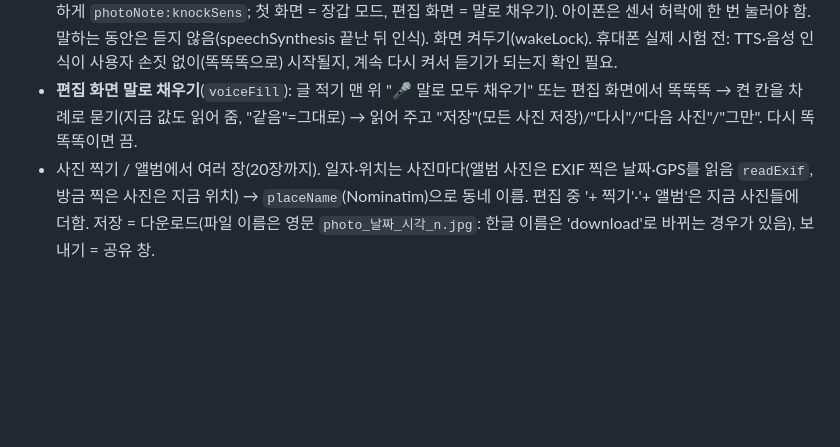
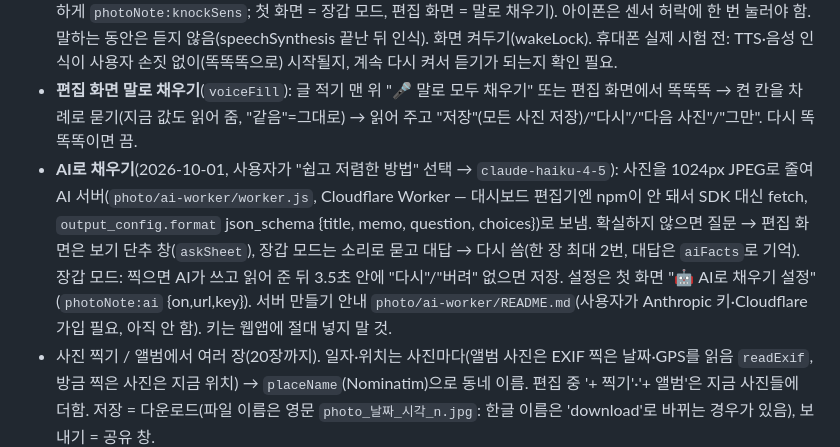
Before and after one commit to GilbertGo/allhere, a Markdown page: CLAUDE.md, the part around the change. Rendered like a GitHub page; blank space fills up the shorter version.

Commit message:
CLAUDE.md: AI로 채우기 메모
Co-Authored-By: Claude Opus 5.5 <noreply@anthropic.com>
Claude-Session: https://claude.ai/code/session_01261RdEkjaf2V5Nyqtat8qw

```diff
--- a/CLAUDE.md
+++ b/CLAUDE.md
@@ -34,6 +34,7 @@
 - (2026-10-01 2차) **앱 안 카메라**(`camera`, getUserMedia): 찍기 전 화면에 글상자가 흐릿하게(`drawNote(..., ghost)`) 겹쳐 보이고 위에서 모양을 고르며 여러 장 연달아 찍기, 앞/뒤 카메라. 카메라를 못 쓰면 휴대폰 카메라 앱(`camIn`)으로. 편집 화면 아래 탭 3개: **글 적기**(켠 항목마다 입력) / **모양**(카드·가로 띠·세로 기둥·글씨만·표(table)·표·제목띠(tableH)·표·두 칸(table2) — 흰 바탕·검은 선 현장 사진 표. 표 꾸미기 `cfg.tBg`(흰색·반투명·투명) · `cfg.tRound`(둥글게 기본) · `cfg.tLine`(진하게·연하게) · `cfg.tStyle`(기본·미니멀·색 포인트·문서형) · `cfg.tEdge`(테두리 굵게·가늘게·없이(그림자)·흰 여백) · 안쪽 칸 선 `cfg.tIn`(검정·진회색·연회색·제목 색)·`cfg.tInW`(아주 얇게·얇게·기본 굵기). "빠른 선택"(`TABLE_PRESETS`: A 기본·1 흰색·검은 선·2 반투명·3 투명·4 제목띠·5 제목띠·반투명·6 두 칸, 지금 사진 미리보기로). 크기(`cfg.size`: 아주 작게 0.5·작게 0.65(기본)·보통 0.8·크게 1). **기본 디자인 = 카드**(사용자가 보낸 삼성 갤러리 카드를 그대로 본뜸: 명조 제목 700, 일자 칸 | "위치 내용" 머리줄 + 항목별 줄 칸, 담당 칸(서명 아이콘), 아래 얇은 흰 선, 크기 보통=1(`tVer` 7). 옛 메모: 제목 명조 Noto Serif KR 900(굵게), 바탕 더 투명(.38)·얇은 흰 테두리·모서리 4.8u, 크기 보통 0.88(`tVer` 6), 크기 보통 0.8, `tVer` 5로 한 번 맞춤, 빠른 선택 맨 앞 "기본 카드"). 표 A = 흰색·둥글게·테두리 없이 그림자·연회색 아주 얇은 칸 선, `tVer` 2로 한 번 맞춤)(사용자가 보낸 '점심 삼대째손두부' 표를 다듬은 시안 3가지), 밝게·어둡게, 글자 크기, 제목 색, 처음 자리로·위↔아래) / **항목**(켜기·끄기, 이름 바꾸기, ↑↓ 순서, + 항목 추가(시간·인원 등), 처음 항목으로). 글상자는 손가락으로 끌어 옮김(`dragBox`, 모양마다 자리 `cfg.at[모양]`). 디자인(모양·바탕·테두리·자리 등, `LOOK_KEYS`)은 사진마다 `p.look`에 따로(찍을 때·불러올 때의 디자인, 편집 칸에서 바꾸면 지금 사진만). 마지막 디자인은 다음 기본으로 `photoNote:cfg`, 담당·추가 항목 값은 `photoNote:vals`에 기억(제목·내용은 매번 새로). 일자·위치는 사진마다(`per`). 글 적기 칸마다 마이크 버튼(`micBtn`, Web Speech API ko-KR; 지원 안 되면 버튼 없이 키보드만, 예시 글이면 바꾸고 적은 글 있으면 뒤에 이어 씀).
 - **장갑 모드**(2026-10-01, `gloveMode`): 장갑 낀 사람용. 화면을 안 누르고 말로만: "찍어" → 찰칵(소리·진동) → 앱이 소리로 "제목을 말씀하세요"→내용→(담당은 기억 없을 때만) 차례로 묻고 듣기("같음"=그대로) → 읽어 주고 "저장할까요?" → "저장"(다운로드)/"다시"/"버려" → 다시 "찍어" 대기. 끝: "그만" 또는 똑똑똑. **켜기·끄기 = 휴대폰을 똑똑똑 세 번 두드리기**(흔들림 센서 devicemotion, 0.65초 안쪽 간격 3번 + 앞 0.8초·뒤 0.4초 조용, 감도 둔하게·보통·예민하게 `photoNote:knockSens`; 첫 화면 = 장갑 모드, 편집 화면 = 말로 채우기). 아이폰은 센서 허락에 한 번 눌러야 함. 말하는 동안은 듣지 않음(speechSynthesis 끝난 뒤 인식). 화면 켜두기(wakeLock). 휴대폰 실제 시험 전: TTS·음성 인식이 사용자 손짓 없이(똑똑똑으로) 시작될지, 계속 다시 켜서 듣기가 되는지 확인 필요.
 - **편집 화면 말로 채우기**(`voiceFill`): 글 적기 맨 위 "🎤 말로 모두 채우기" 또는 편집 화면에서 똑똑똑 → 켠 칸을 차례로 묻기(지금 값도 읽어 줌, "같음"=그대로) → 읽어 주고 "저장"(모든 사진 저장)/"다시"/"다음 사진"/"그만". 다시 똑똑똑이면 끔.
+- **AI로 채우기**(2026-10-01, 사용자가 "쉽고 저렴한 방법" 선택 → `claude-haiku-4-5`): 사진을 1024px JPEG로 줄여 AI 서버(`photo/ai-worker/worker.js`, Cloudflare Worker — 대시보드 편집기엔 npm이 안 돼서 SDK 대신 fetch, `output_config.format` json_schema {title, memo, question, choices})로 보냄. 확실하지 않으면 질문 → 편집 화면은 보기 단추 창(`askSheet`), 장갑 모드는 소리로 묻고 대답 → 다시 씀(한 장 최대 2번, 대답은 `aiFacts`로 기억). 장갑 모드: 찍으면 AI가 쓰고 읽어 준 뒤 3.5초 안에 "다시"/"버려" 없으면 저장. 설정은 첫 화면 "🤖 AI로 채우기 설정"(`photoNote:ai` {on,url,key}). 서버 만들기 안내 `photo/ai-worker/README.md`(사용자가 Anthropic 키·Cloudflare 가입 필요, 아직 안 함). 키는 웹앱에 절대 넣지 말 것.
 - 사진 찍기 / 앨범에서 여러 장(20장까지). 일자·위치는 사진마다(앨범 사진은 EXIF 찍은 날짜·GPS를 읽음 `readExif`, 방금 찍은 사진은 지금 위치) → `placeName`(Nominatim)으로 동네 이름. 편집 중 '+ 찍기'·'+ 앨범'은 지금 사진들에 더함. 저장 = 다운로드(파일 이름은 영문 `photo_날짜_시각_n.jpg`: 한글 이름은 'download'로 바뀌는 경우가 있음), 보내기 = 공유 창.
 - localStorage 키는 `photoNote:` 앞붙임(다왔나와 같은 주소 아래라 섞이지 않게). 그리는 코드: 사진 글상자 `measureNote`/`drawNote`(모양 4가지·항목 자유)가 새 버전. 다왔나 `drawPhotoNote`는 아직 예전 카드 모양 하나(옮길지 사용자에게 물어볼 것).
 
```
